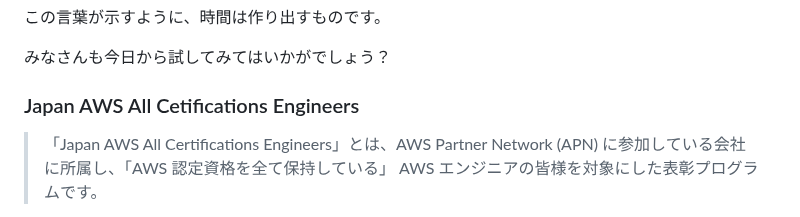
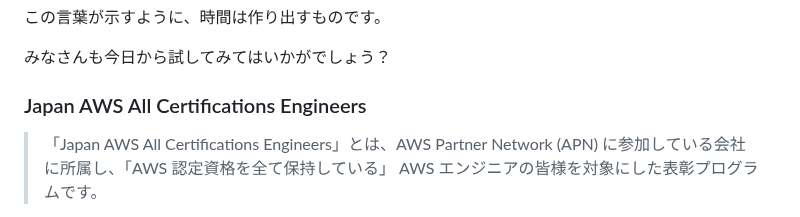
Before and after one commit to onestop-techbook/aws100knok, a Markdown page: src/chap-otsuka-certification.md, the part around the change. Drawn GitHub-style.

Commit message:
誤字修正

```diff
--- a/src/chap-otsuka-certification.md
+++ b/src/chap-otsuka-certification.md
@@ -87,7 +87,7 @@ AWS認定資格は、自己成長へのモチベーションを保つ大きな
 
 みなさんも今日から試してみてはいかがでしょう？
 
-### Japan AWS All Cetifications Engineers
+### Japan AWS All Certifications Engineers
 
 > 「Japan AWS All Certifications Engineers」とは、AWS Partner Network (APN) に参加している会社に所属し、「AWS 認定資格を全て保持している」 AWS エンジニアの皆様を対象にした表彰プログラムです。
 
```
